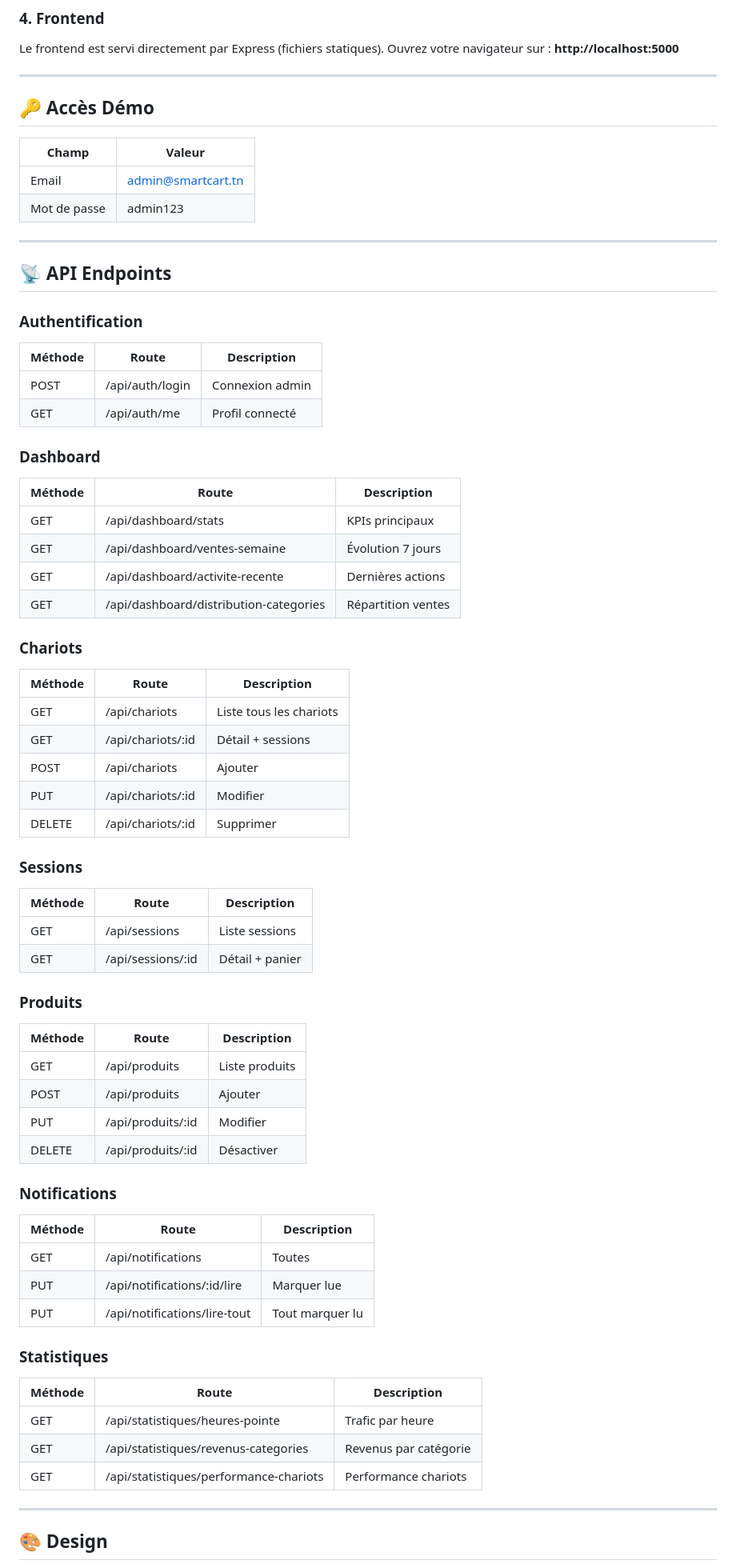
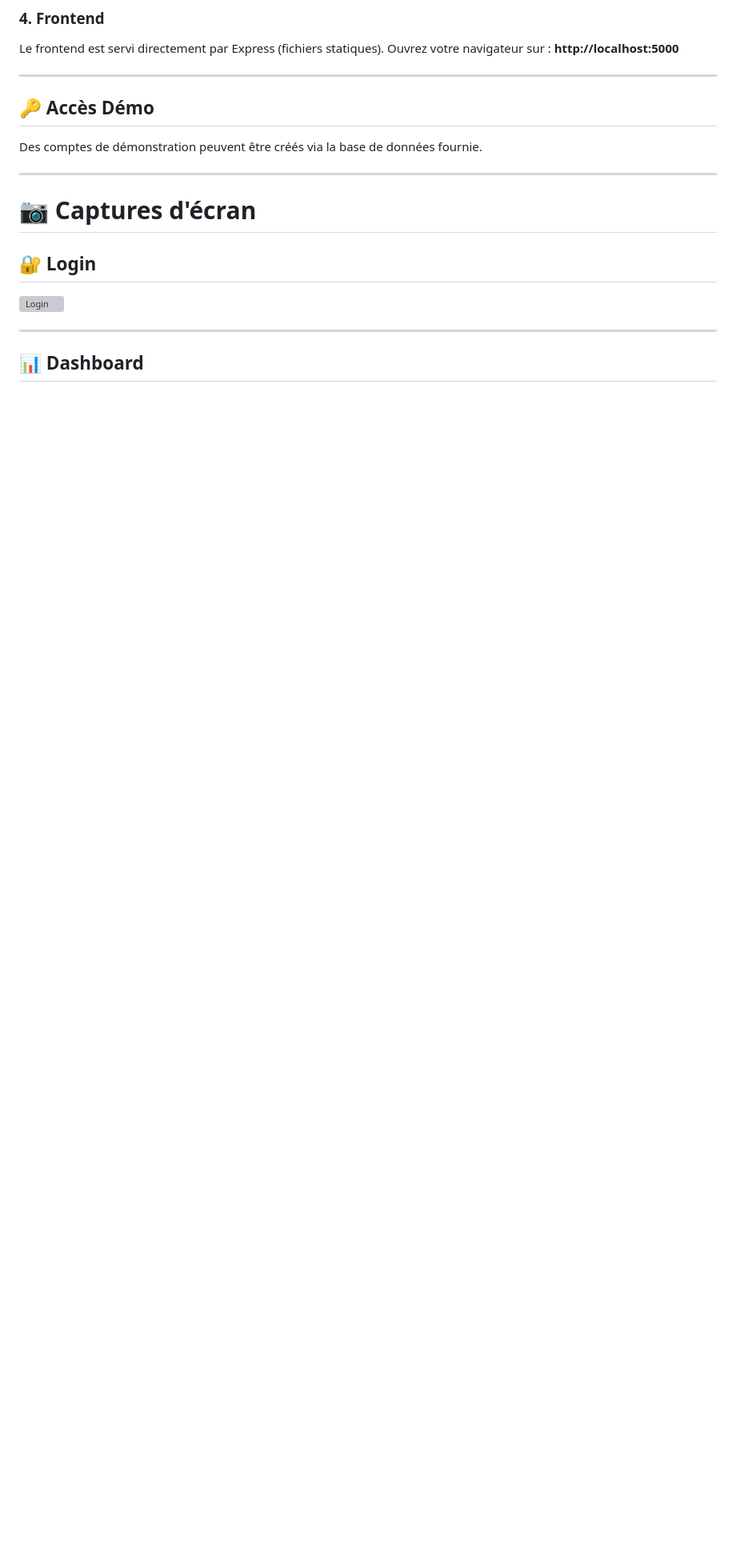
Before and after one commit to haifafredj404/dashboard_smartcart_pfe, a Markdown page: README.md, the part around one of its changes. Shown at 80% size. Drawn GitHub-style; blank space fills up the shorter version; grey boxes are pictures that could not be loaded.

```diff
--- a/README.md
+++ b/README.md
@@ -99,67 +100,17 @@ Ouvrez votre navigateur sur : **http://localhost:5000**
 
 ## 🔑 Accès Démo
 
-| Champ        | Valeur                  |
-|-------------|-------------------------|
-| Email        | admin@smartcart.tn      |
-| Mot de passe | admin123                |
+Des comptes de démonstration peuvent être créés via la base de données fournie.
 
 ---
 
-## 📡 API Endpoints
+# 📷 Captures d'écran
 
-### Authentification
-| Méthode | Route             | Description         |
-|---------|-------------------|---------------------|
-| POST    | /api/auth/login   | Connexion admin     |
-| GET     | /api/auth/me      | Profil connecté     |
+## 🔐 Login
 
-### Dashboard
-| Méthode | Route                              | Description             |
-|---------|------------------------------------|-------------------------|
-| GET     | /api/dashboard/stats               | KPIs principaux         |
-| GET     | /api/dashboard/ventes-semaine      | Évolution 7 jours       |
-| GET     | /api/dashboard/activite-recente    | Dernières actions       |
-| GET     | /api/dashboard/distribution-categories | Répartition ventes |
-
-### Chariots
-| Méthode | Route              | Description           |
-|---------|--------------------|-----------------------|
-| GET     | /api/chariots      | Liste tous les chariots|
-| GET     | /api/chariots/:id  | Détail + sessions     |
-| POST    | /api/chariots      | Ajouter               |
-| PUT     | /api/chariots/:id  | Modifier              |
-| DELETE  | /api/chariots/:id  | Supprimer             |
-
-### Sessions
-| Méthode | Route              | Description           |
-|---------|--------------------|-----------------------|
-| GET     | /api/sessions      | Liste sessions        |
-| GET     | /api/sessions/:id  | Détail + panier       |
-
-### Produits
-| Méthode | Route              | Description           |
-|---------|--------------------|-----------------------|
-| GET     | /api/produits      | Liste produits        |
-| POST    | /api/produits      | Ajouter               |
-| PUT     | /api/produits/:id  | Modifier              |
-| DELETE  | /api/produits/:id  | Désactiver            |
-
-### Notifications
-| Méthode | Route                          | Description         |
-|---------|--------------------------------|---------------------|
-| GET     | /api/notifications             | Toutes              |
-| PUT     | /api/notifications/:id/lire    | Marquer lue         |
-| PUT     | /api/notifications/lire-tout   | Tout marquer lu     |
-
-### Statistiques
-| Méthode | Route                                  | Description            |
-|---------|----------------------------------------|------------------------|
-| GET     | /api/statistiques/heures-pointe        | Trafic par heure       |
-| GET     | /api/statistiques/revenus-categories   | Revenus par catégorie  |
-| GET     | /api/statistiques/performance-chariots | Performance chariots   |
+![Login](screenshots/login.png)
 
 ---
 
-## 🎨 Design
+## 📊 Dashboard
 
```
Also changed, not shown: other parts of README.md (+27 -29 lines).
